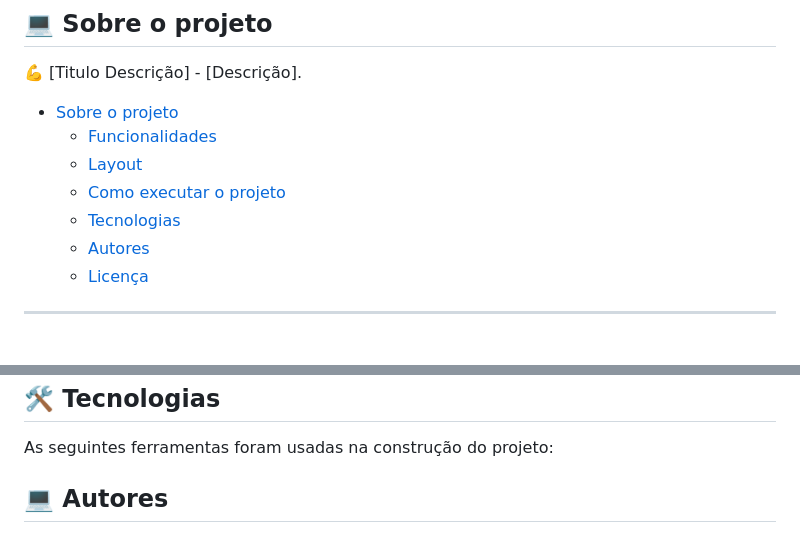
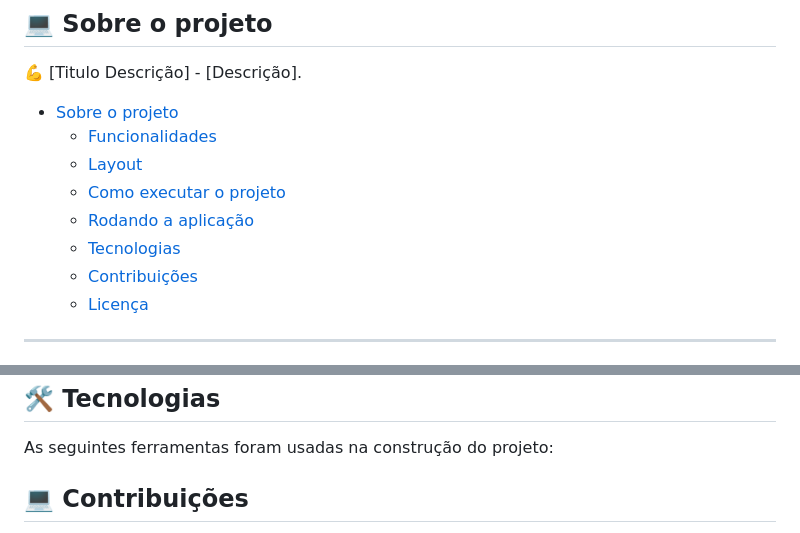
Before and after one commit to maarcosrx/sharnonymous-bank-ima, a Markdown page: README.md, 2 parts joined by grey strips. Rendered like a GitHub page.

```diff
--- a/README.md
+++ b/README.md
@@ -16,8 +16,9 @@
    * [Funcionalidades](#%EF%B8%8F-funcionalidades)
    * [Layout](#-layout)
    * [Como executar o projeto](#-como-executar-o-projeto)
+   * [Rodando a aplicação](#-rodando-a-aplicação)
    * [Tecnologias](#-tecnologias)
-   * [Autores](#-autores)
+   * [Contribuições](#-contribuições)
    * [Licença](#-licença)
 <!--te-->
 
@@ -71,5 +72,5 @@ Além disto é bom ter um editor para trabalhar com o código como [VSCode](http
 As seguintes ferramentas foram usadas na construção do projeto:
 
 
-## 💻 Autores
+## 💻 Contribuições
 
```
Also changed, not shown: other parts of README.md (+67 -47 lines).
